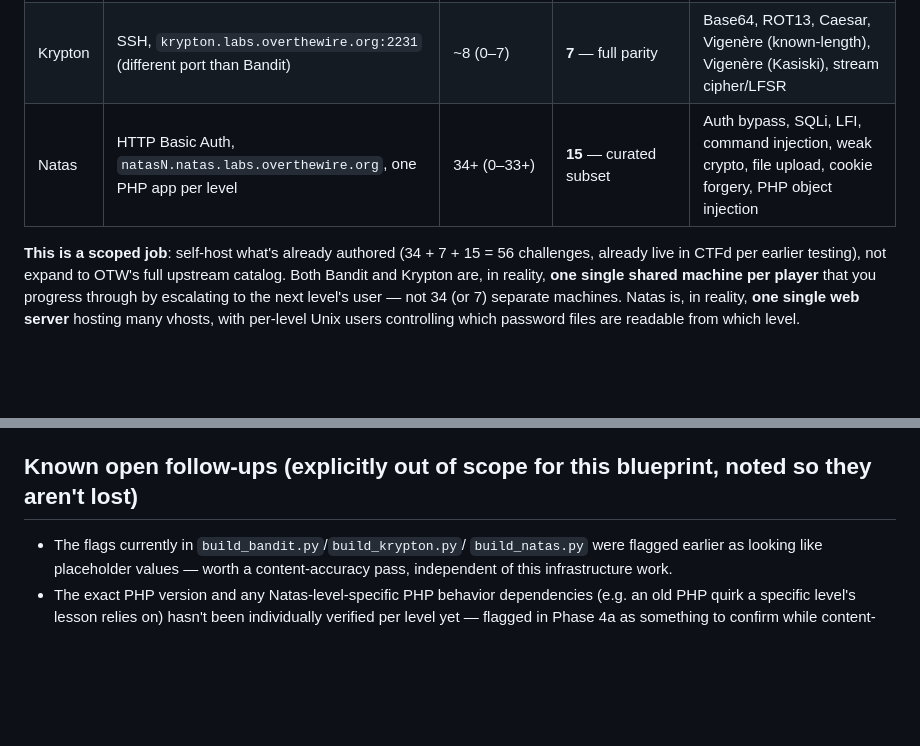
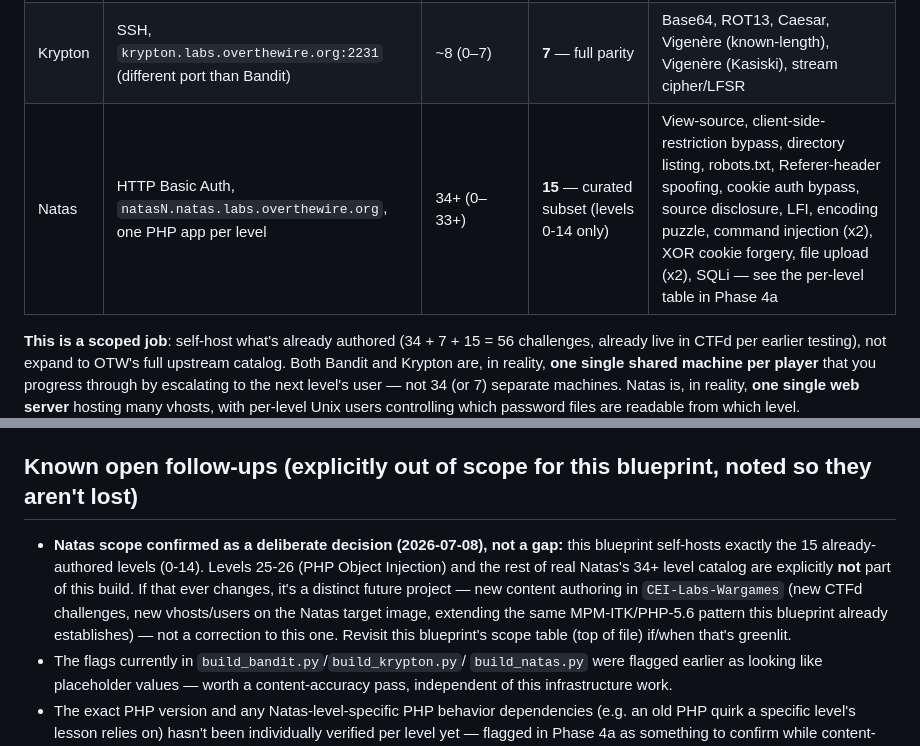
Before and after one commit to stoptalkingishh/CEI-Labs-Wargames, a Markdown page: docs/self-hosted-wargames-blueprint.md, 2 parts joined by grey strips. Rendered like a GitHub page; blank space fills up the shorter version.

Commit message:
Confirm Natas scope stays at 15 levels (0-14) -- not a gap, a decision
User flagged that levels 25-26 (PHP Object Injection) weren't covered.
Clarified and confirmed: those were never part of the 15 levels
CEI-Labs-Wargames already authored and has live in CTFd -- this
blueprint's job is self-hosting what's already there, not expanding the
catalog. Explicitly confirmed staying at 15 for now; noted 25-26 (and
broader upstream coverage) as a separate future project if ever wanted,
not a correction to this build. Also fixed the top-of-file scope table,
which still listed "PHP object injection" as if in scope -- replaced
with the actual confirmed topic list from the per-level table.

```diff
--- a/docs/self-hosted-wargames-blueprint.md
+++ b/docs/self-hosted-wargames-blueprint.md
@@ -27,7 +27,7 @@ write-ups, current as of 2026-07):
 | :--- | :--- | :--- | :--- | :--- |
 | Bandit | SSH, `bandit.labs.overthewire.org:2220` | 34 (0–33) | **34** — full parity | Linux fundamentals: permissions, `find`/`grep`, setuid, cron, git, ssh keys |
 | Krypton | SSH, `krypton.labs.overthewire.org:2231` (different port than Bandit) | ~8 (0–7) | **7** — full parity | Base64, ROT13, Caesar, Vigenère (known-length), Vigenère (Kasiski), stream cipher/LFSR |
-| Natas | HTTP Basic Auth, `natasN.natas.labs.overthewire.org`, one PHP app per level | 34+ (0–33+) | **15** — curated subset | Auth bypass, SQLi, LFI, command injection, weak crypto, file upload, cookie forgery, PHP object injection |
+| Natas | HTTP Basic Auth, `natasN.natas.labs.overthewire.org`, one PHP app per level | 34+ (0–33+) | **15** — curated subset (levels 0-14 only) | View-source, client-side-restriction bypass, directory listing, robots.txt, Referer-header spoofing, cookie auth bypass, source disclosure, LFI, encoding puzzle, command injection (x2), XOR cookie forgery, file upload (x2), SQLi — see the per-level table in Phase 4a |
 
 **This is a scoped job**: self-host what's already authored (34 + 7 + 15 =
 56 challenges, already live in CTFd per earlier testing), not expand to
@@ -649,6 +649,15 @@ the integration check, not the first time anything gets tested.
 
 ## Known open follow-ups (explicitly out of scope for this blueprint, noted so they aren't lost)
 
+- **Natas scope confirmed as a deliberate decision (2026-07-08), not a
+  gap:** this blueprint self-hosts exactly the 15 already-authored levels
+  (0-14). Levels 25-26 (PHP Object Injection) and the rest of real Natas's
+  34+ level catalog are explicitly **not** part of this build. If that
+  ever changes, it's a distinct future project — new content authoring in
+  `CEI-Labs-Wargames` (new CTFd challenges, new vhosts/users on the Natas
+  target image, extending the same MPM-ITK/PHP-5.6 pattern this blueprint
+  already establishes) — not a correction to this one. Revisit this
+  blueprint's scope table (top of file) if/when that's greenlit.
 - The flags currently in `build_bandit.py`/`build_krypton.py`/
   `build_natas.py` were flagged earlier as looking like placeholder
   values — worth a content-accuracy pass, independent of this
```
